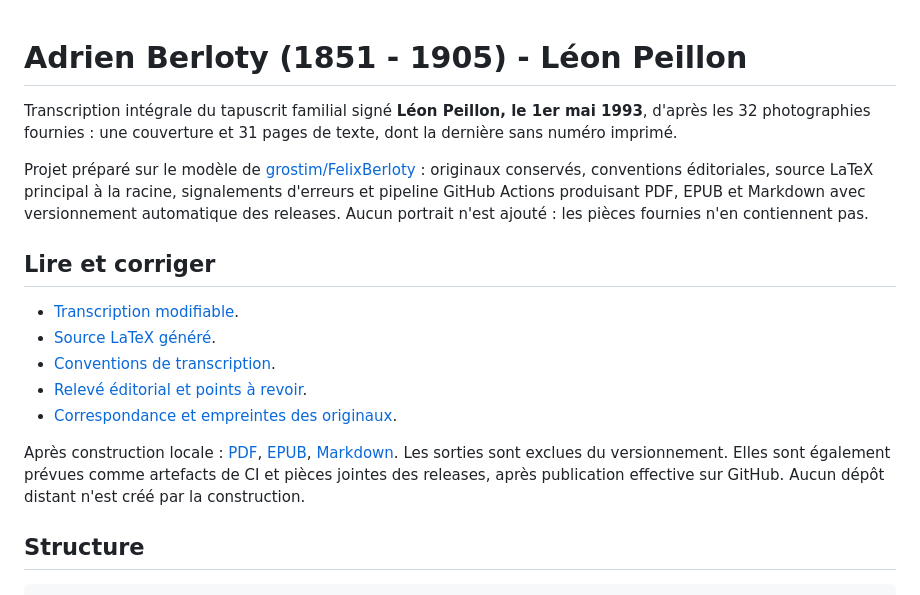
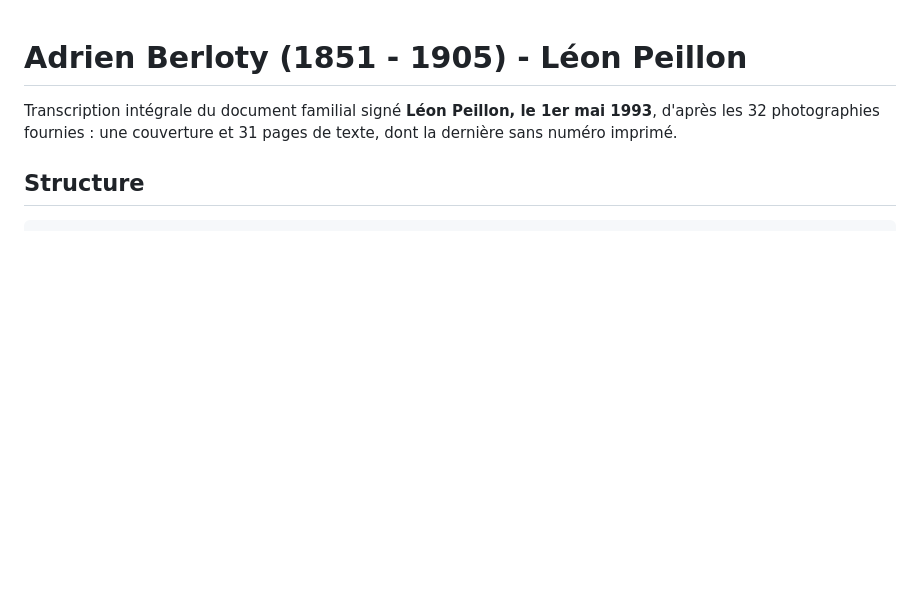
Before and after one commit to grostim/LeonPeillon-AdrienBerloty, a Markdown page: README.md, the part around the change. Rendered like a GitHub page; blank space fills up the shorter version.

```diff
--- a/README.md
+++ b/README.md
@@ -1,18 +1,6 @@
 # Adrien Berloty (1851 - 1905) - Léon Peillon
 
-Transcription intégrale du tapuscrit familial signé **Léon Peillon, le 1er mai 1993**, d'après les 32 photographies fournies : une couverture et 31 pages de texte, dont la dernière sans numéro imprimé.
-
-Projet préparé sur le modèle de [grostim/FelixBerloty](https://github.com/grostim/FelixBerloty) : originaux conservés, conventions éditoriales, source LaTeX principal à la racine, signalements d'erreurs et pipeline GitHub Actions produisant PDF, EPUB et Markdown avec versionnement automatique des releases. Aucun portrait n'est ajouté : les pièces fournies n'en contiennent pas.
-
-## Lire et corriger
-
-- [Transcription modifiable](transcription.md).
-- [Source LaTeX généré](<Adrien Berloty.tex>).
-- [Conventions de transcription](CONVENTIONS_TRANSCRIPTION.md).
-- [Relevé éditorial et points à revoir](RELEVE_EDITORIAL.md).
-- [Correspondance et empreintes des originaux](Originaux/manifest.csv).
-
-Après construction locale : [PDF](output/pdf/Leon_Peillon_Adrien_Berloty.pdf), [EPUB](output/Leon_Peillon_Adrien_Berloty.epub), [Markdown](output/Leon_Peillon_Adrien_Berloty.md). Les sorties sont exclues du versionnement. Elles sont également prévues comme artefacts de CI et pièces jointes des releases, après publication effective sur GitHub. Aucun dépôt distant n'est créé par la construction.
+Transcription intégrale du document familial signé **Léon Peillon, le 1er mai 1993**, d'après les 32 photographies fournies : une couverture et 31 pages de texte, dont la dernière sans numéro imprimé.
 
 ## Structure
 
```
